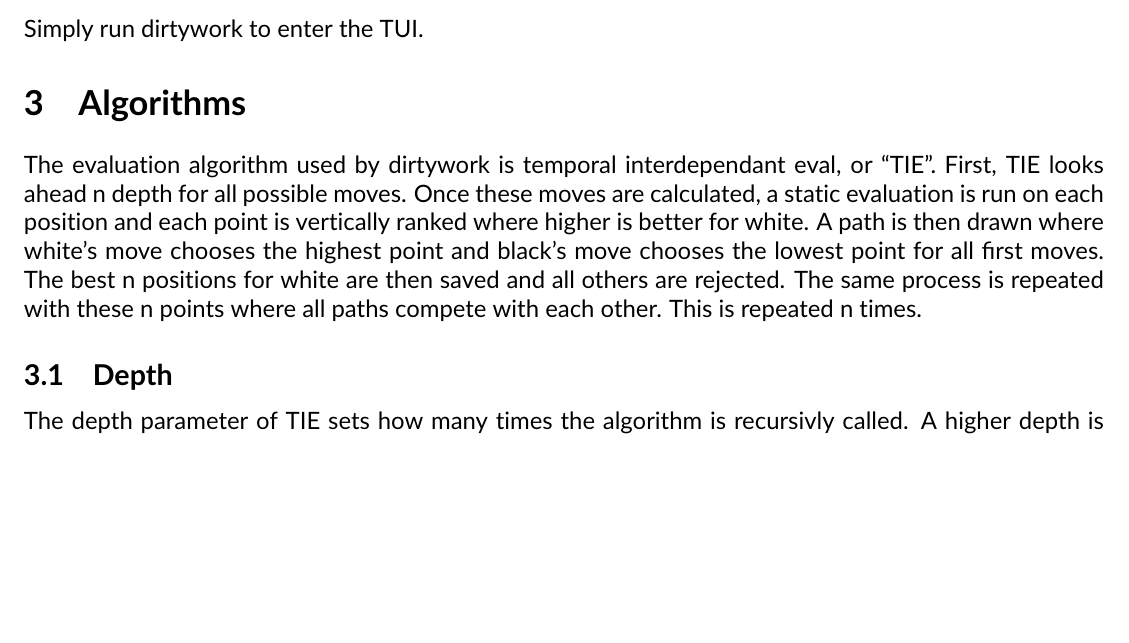
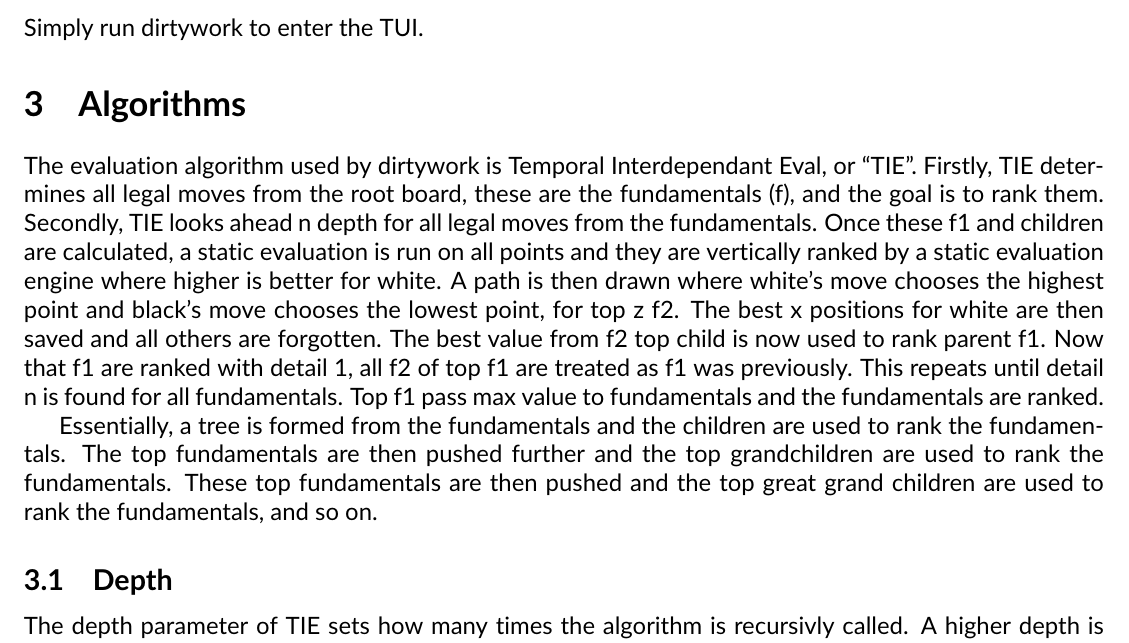
Before and after one commit to Drivingh0me/dirtywork, a LaTeX document (docs/main.tex): part of page 3 of 3 before the commit and part of page 3 of 4 after it, cut so that both start at the same text, the shorter picture padded with empty space. Compiled offline with pdfLaTeX.

Commit message:
Ebgine eval method defined in docs

```diff
--- a/docs/main.tex
+++ b/docs/main.tex
@@ -52,13 +52,20 @@ Dirtywork can be easily run in the terminal with flags.
 Simply run dirtywork to enter the TUI.
 
 \section{Algorithms}
-The evaluation algorithm used by dirtywork is temporal interdependant eval, or ``TIE''.
-First, TIE looks ahead n depth for all possible moves.
-Once these moves are calculated, a static evaluation is run on each position and each point is vertically ranked where higher is better for white.
-A path is then drawn where white's move chooses the highest point and black's move chooses the lowest point for all first moves.
-The best n positions for white are then saved and all others are rejected.
-The same process is repeated with these n points where all paths compete with each other.
-This is repeated n times.
+The evaluation algorithm used by dirtywork is Temporal Interdependant Eval, or ``TIE''.
+Firstly, TIE determines all legal moves from the root board, these are the fundamentals (f), and the goal is to rank them.
+Secondly, TIE looks ahead n depth for all legal moves from the fundamentals.
+Once these f1 and children are calculated, a static evaluation is run on all points and they are vertically ranked by a static evaluation engine where higher is better for white.
+A path is then drawn where white's move chooses the highest point and black's move chooses the lowest point, for top z f2.
+The best x positions for white are then saved and all others are forgotten.
+The best value from f2 top child is now used to rank parent f1.
+Now that f1 are ranked with detail 1, all f2 of top f1 are treated as f1 was previously.
+This repeats until detail n is found for all fundamentals.
+Top f1 pass max value to fundamentals and the fundamentals are ranked.
+
+Essentially, a tree is formed from the fundamentals and the children are used to rank the fundamentals.
+The top fundamentals are then pushed further and the top grandchildren are used to rank the fundamentals.
+These top fundamentals are then pushed and the top great grand children are used to rank the fundamentals, and so on.
 
 \subsection{Depth}
 The depth parameter of TIE sets how many times the algorithm is recursivly called.
```
